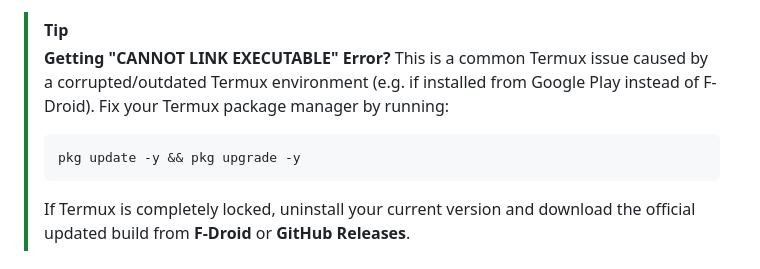
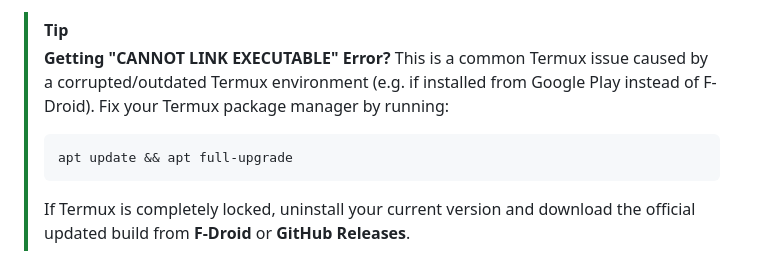
Before and after one commit to AbuZar-Ansarii/PocketStrike-AI, a Markdown page: README.md, the part around the change. GitHub-like rendering.

````diff
--- a/README.md
+++ b/README.md
@@ -77,7 +77,7 @@ git clone https://github.com/AbuZar-Ansarii/PocketStrike-AI.git && cd PocketStri
 > **Getting "CANNOT LINK EXECUTABLE" Error?**
 > This is a common Termux issue caused by a corrupted/outdated Termux environment (e.g. if installed from Google Play instead of F-Droid). Fix your Termux package manager by running:
 > ```bash
-> pkg update -y && pkg upgrade -y
+> apt update && apt full-upgrade
 > ```
 > If Termux is completely locked, uninstall your current version and download the official updated build from **F-Droid** or **GitHub Releases**.
 
````
